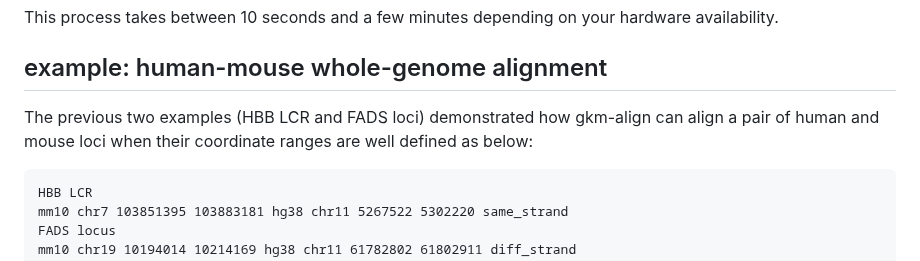
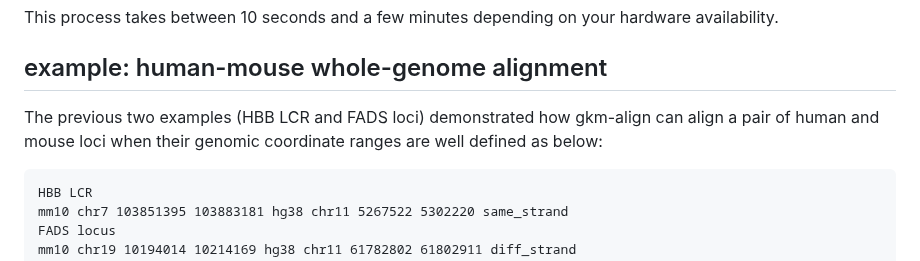
Before and after one commit to oh-jinwoo94/gkm-align, a Markdown page: README.md, the part around the change. GitHub-like rendering.

Commit message:
update
Former-commit-id: 05fe2c9675ad3bb6fc463e85e11ef431de7f834e

```diff
--- a/README.md
+++ b/README.md
@@ -129,7 +129,7 @@ This process takes between 10 seconds and a few minutes depending on your hardwa
 
 ## example: human-mouse whole-genome alignment
 
-The previous two examples (HBB LCR and FADS loci) demonstrated how gkm-align can align a pair of human and mouse loci when their coordinate ranges are well defined as below:
+The previous two examples (HBB LCR and FADS loci) demonstrated how gkm-align can align a pair of human and mouse loci when their genomic coordinate ranges are well defined as below:
 <pre>
 HBB LCR
 mm10 chr7 103851395 103883181 hg38 chr11 5267522 5302220 same_strand
```
